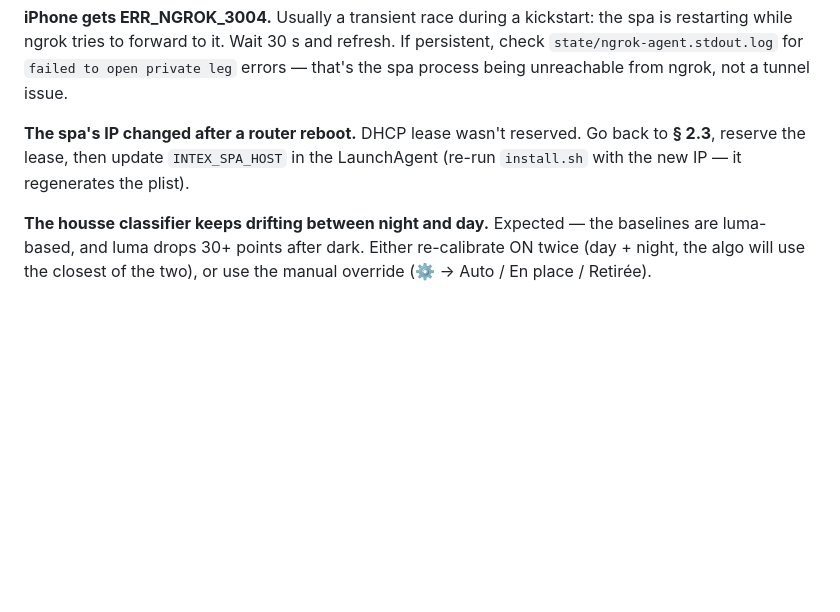
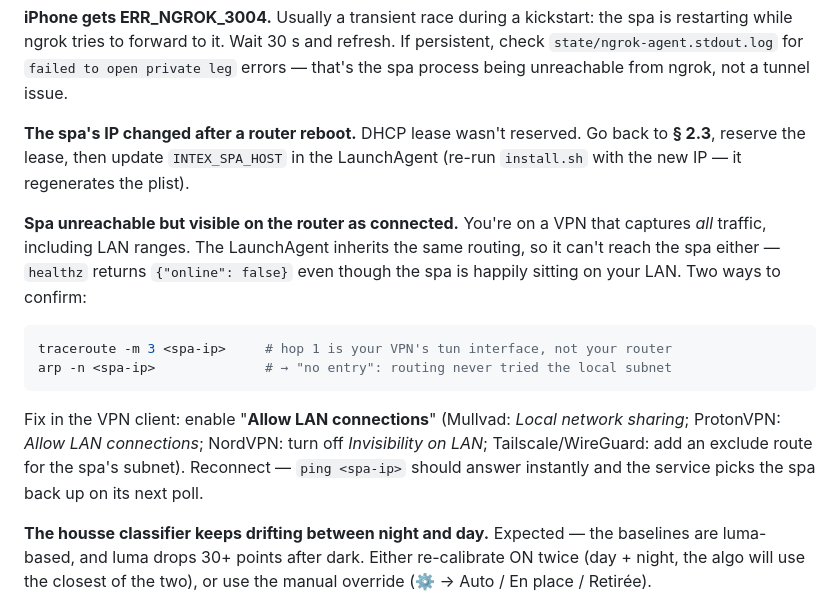
Before and after one commit to sxnlabs/intex-spa, a Markdown page: SETUP.md, the part around the change. GitHub-like rendering; blank space fills up the shorter version.

Commit message:
docs: troubleshooting entry for VPN swallowing LAN traffic
Hit this tonight — spa visible on the router as connected, but the
LaunchAgent reports {"online": false} and ping/nc to the spa IP both
silently time out. Cause: a VPN with no LAN exception captures the
traffic and routes it out to its exit node instead of keeping it on
the local subnet.

Two-command diagnostic + the toggle to flip in the main VPN clients
(Mullvad, ProtonVPN, NordVPN, Tailscale/WireGuard).

Co-Authored-By: Claude Opus 4.7 (1M context) <noreply@anthropic.com>

````diff
--- a/SETUP.md
+++ b/SETUP.md
@@ -478,6 +478,23 @@ DHCP lease wasn't reserved. Go back to **§ 2.3**, reserve the lease, then
 update `INTEX_SPA_HOST` in the LaunchAgent (re-run `install.sh` with the new
 IP — it regenerates the plist).
 
+**Spa unreachable but visible on the router as connected.**
+You're on a VPN that captures *all* traffic, including LAN ranges. The
+LaunchAgent inherits the same routing, so it can't reach the spa either —
+`healthz` returns `{"online": false}` even though the spa is happily sitting
+on your LAN. Two ways to confirm:
+
+```bash
+traceroute -m 3 <spa-ip>     # hop 1 is your VPN's tun interface, not your router
+arp -n <spa-ip>              # → "no entry": routing never tried the local subnet
+```
+
+Fix in the VPN client: enable "**Allow LAN connections**" (Mullvad: *Local
+network sharing*; ProtonVPN: *Allow LAN connections*; NordVPN: turn off
+*Invisibility on LAN*; Tailscale/WireGuard: add an exclude route for the
+spa's subnet). Reconnect — `ping <spa-ip>` should answer instantly and the
+service picks the spa back up on its next poll.
+
 **The housse classifier keeps drifting between night and day.**
 Expected — the baselines are luma-based, and luma drops 30+ points after dark.
 Either re-calibrate ON twice (day + night, the algo will use the closest of
````
